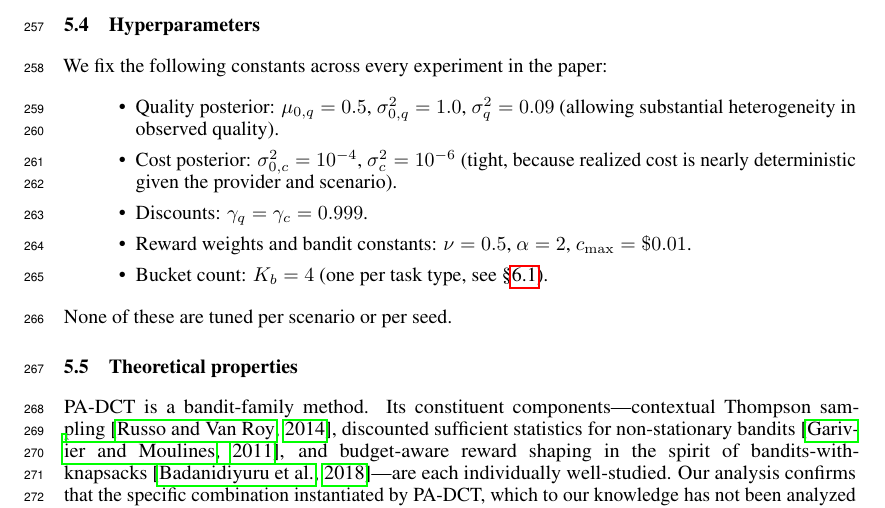
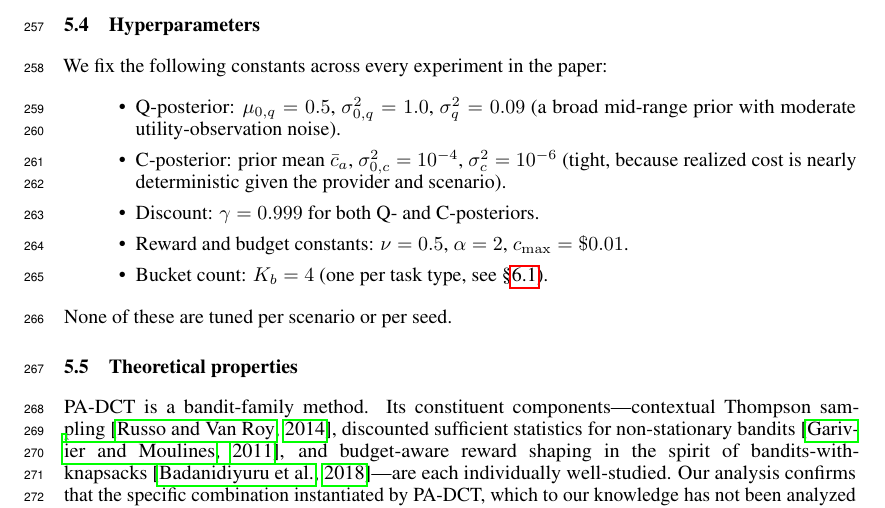
Before and after one commit to MCCodeAI/402Pilot, a LaTeX paper (paper/neurips_2026.tex, which reads paper/sections/05_method.tex): part of page 8 of 36, cut so that both start at the same text. Compiled offline with pdfLaTeX.

Commit message:
Clarify PA-DCT hyperparameters

```diff
--- a/paper/sections/05_method.tex
+++ b/paper/sections/05_method.tex
@@ -86,10 +86,10 @@ The chosen arm is $a_t = \arg\max_{a \in \mathcal{A}_t} s_a$, with ties broken b
 
 We fix the following constants across every experiment in the paper:
 \begin{itemize}
-\item Quality posterior: $\mu_{0,q} = 0.5$, $\sigma^2_{0,q} = 1.0$, $\sigma^2_q = 0.09$ (allowing substantial heterogeneity in observed quality).
-\item Cost posterior: $\sigma^2_{0,c} = 10^{-4}$, $\sigma^2_c = 10^{-6}$ (tight, because realized cost is nearly deterministic given the provider and scenario).
-\item Discounts: $\gamma_q = \gamma_c = 0.999$.
-\item Reward weights and bandit constants: $\nu = 0.5$, $\alpha = 2$, $c_{\max} = \$0.01$.
+\item Q-posterior: $\mu_{0,q} = 0.5$, $\sigma^2_{0,q} = 1.0$, $\sigma^2_q = 0.09$ (a broad mid-range prior with moderate utility-observation noise).
+\item C-posterior: prior mean $\bar c_a$, $\sigma^2_{0,c} = 10^{-4}$, $\sigma^2_c = 10^{-6}$ (tight, because realized cost is nearly deterministic given the provider and scenario).
+\item Discount: $\gamma = 0.999$ for both Q- and C-posteriors.
+\item Reward and budget constants: $\nu = 0.5$, $\alpha = 2$, $c_{\max} = \$0.01$.
 \item Bucket count: $K_b = 4$ (one per task type, see \S\ref{sec:eval-setup}).
 \end{itemize}
 None of these are tuned per scenario or per seed.
```
Also changed, not shown: 1 other file.
